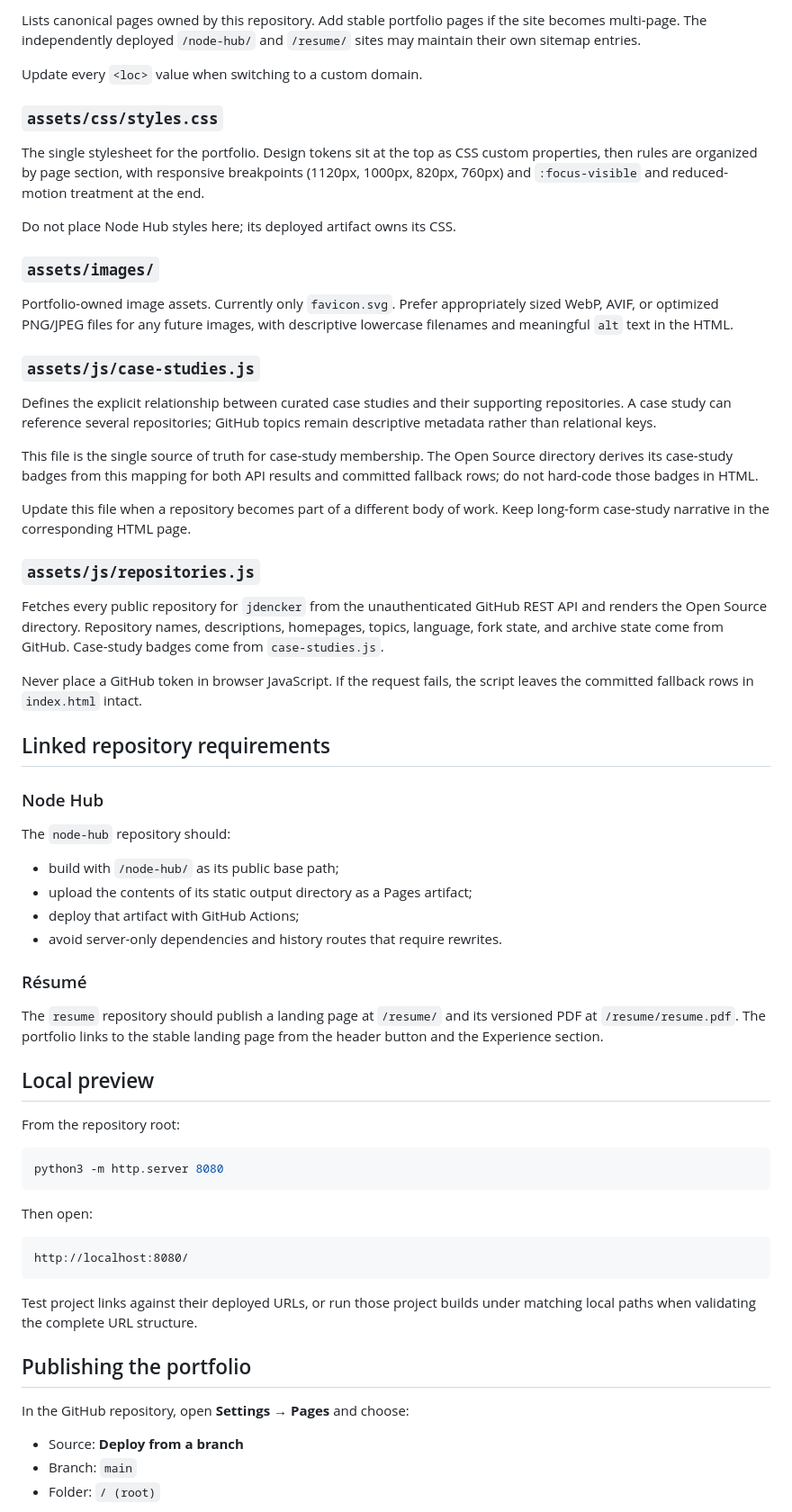
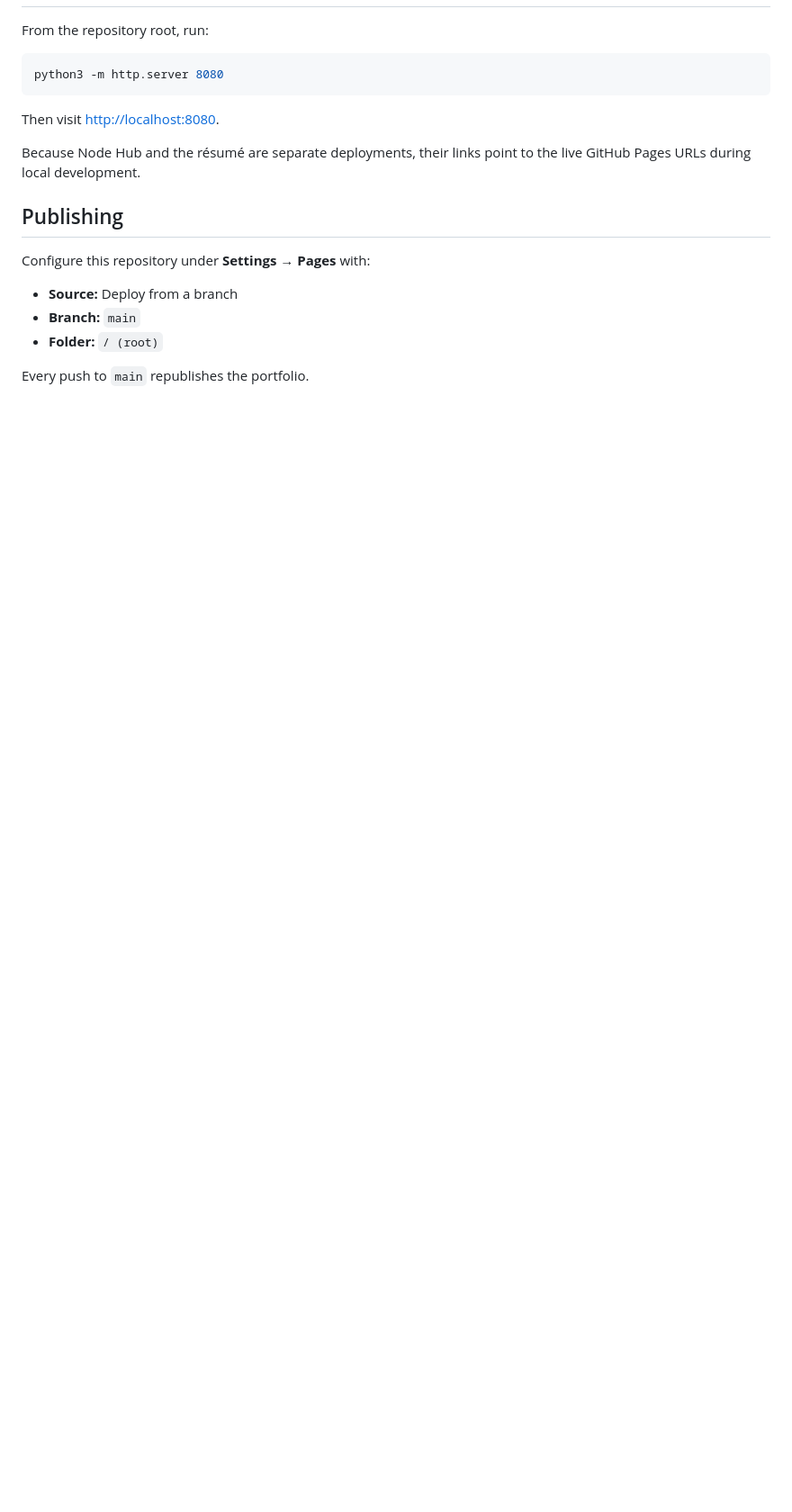
Before and after one commit to jdencker/jdencker.github.io, a Markdown page: README.md, the part around one of its changes. Shown at 90% size. Rendered like a GitHub page; blank space fills up the shorter version.

````diff
--- a/README.md
+++ b/README.md
@@ -91,87 +61,20 @@ custom domain replaces `jdencker.github.io`.
-Lists canonical pages owned by this repository. Add stable portfolio pages if
-the site becomes multi-page. The independently deployed `/node-hub/` and
-`/resume/` sites may maintain their own sitemap entries.
-
-Update every `<loc>` value when switching to a custom domain.
-
-### `assets/css/styles.css`
-
-The single stylesheet for the portfolio. Design tokens sit at the top as CSS
-custom properties, then rules are organized by page section, with responsive
-breakpoints (1120px, 1000px, 820px, 760px) and `:focus-visible` and
-reduced-motion treatment at the end.
-
-Do not place Node Hub styles here; its deployed artifact owns its CSS.
-
-### `assets/images/`
-
-Portfolio-owned image assets. Currently only `favicon.svg`. Prefer
-appropriately sized WebP, AVIF, or optimized PNG/JPEG files for any future
-images, with descriptive lowercase filenames and meaningful `alt` text in the
-HTML.
-
-### `assets/js/case-studies.js`
-
-Defines the explicit relationship between curated case studies and their
-supporting repositories. A case study can reference several repositories;
-GitHub topics remain descriptive metadata rather than relational keys.
-
-This file is the single source of truth for case-study membership. The Open
-Source directory derives its case-study badges from this mapping for both API
-results and committed fallback rows; do not hard-code those badges in HTML.
-
-Update this file when a repository becomes part of a different body of work.
-Keep long-form case-study narrative in the corresponding HTML page.
-
-### `assets/js/repositories.js`
-
-Fetches every public repository for `jdencker` from the unauthenticated GitHub
-REST API and renders the Open Source directory. Repository names,
-descriptions, homepages, topics, language, fork state, and archive state come
-from GitHub. Case-study badges come from `case-studies.js`.
-
-Never place a GitHub token in browser JavaScript. If the request fails, the
-script leaves the committed fallback rows in `index.html` intact.
-
-## Linked repository requirements
-
-### Node Hub
-
-The `node-hub` repository should:
-
-- build with `/node-hub/` as its public base path;
-- upload the contents of its static output directory as a Pages artifact;
-- deploy that artifact with GitHub Actions;
-- avoid server-only dependencies and history routes that require rewrites.
-
-### Résumé
-
-The `resume` repository should publish a landing page at `/resume/` and its
-versioned PDF at `/resume/resume.pdf`. The portfolio links to the stable
-landing page from the header button and the Experience section.
-
-## Local preview
-
-From the repository root:
+From the repository root, run:
 
 ```bash
 python3 -m http.server 8080
 ```
 
-Then open:
+Then visit [http://localhost:8080](http://localhost:8080).
 
-```text
-http://localhost:8080/
-```
+Because Node Hub and the résumé are separate deployments, their links point to the live GitHub Pages URLs during local development.
 
-Test project links against their deployed URLs, or run those project builds
-under matching local paths when validating the complete URL structure.
+## Publishing
 
-## Publishing the portfolio
+Configure this repository under **Settings → Pages** with:
 
-In the GitHub repository, open **Settings → Pages** and choose:
+- **Source:** Deploy from a branch
+- **Branch:** `main`
+- **Folder:** `/ (root)`
 
-- Source: **Deploy from a branch**
-- Branch: `main`
-- Folder: `/ (root)`
+Every push to `main` republishes the portfolio.
 
````
Also changed, not shown: other parts of README.md (+41 -88 lines).
